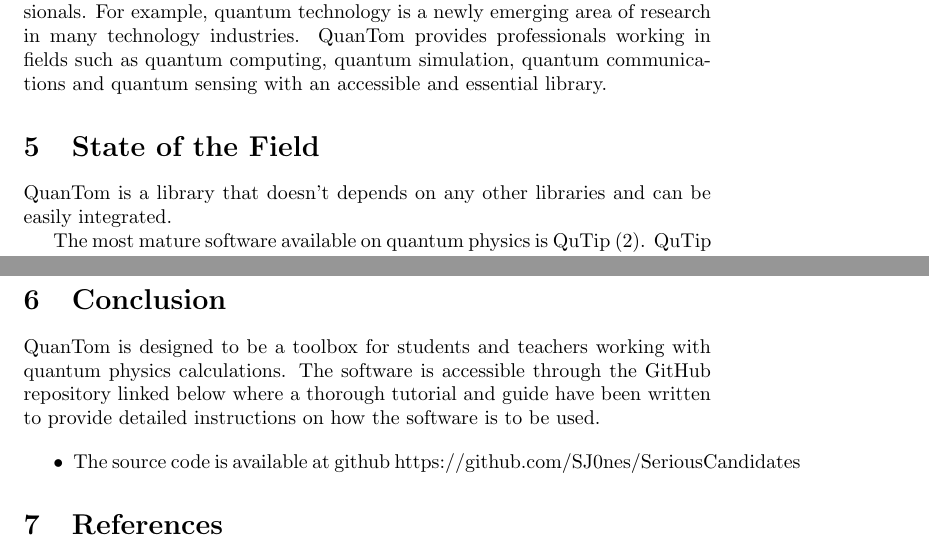
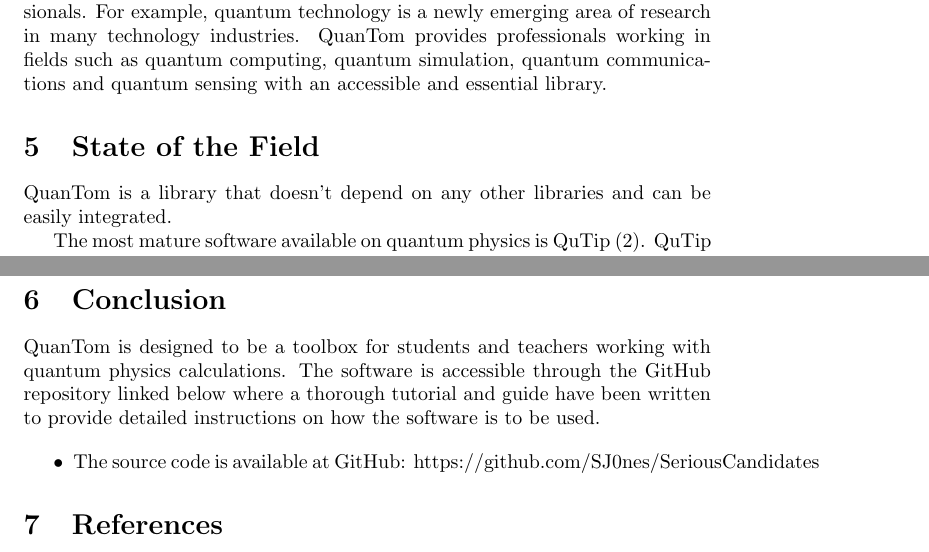
Before and after one commit to SJ0nes/SeriousCandidates, a LaTeX document (main.tex): two parts of pages 2 and 3 of 3, joined at a grey line, cut so that both start at the same text. Compiled offline with pdfLaTeX.

Commit message:
Update main.tex

```diff
--- a/main.tex
+++ b/main.tex
@@ -38,7 +38,7 @@ Aside from education, the QuanTom library can be used by industry professionals.
 
 
 \section{State of the Field}
-QuanTom is a library that doesn't depends on any other libraries and can be easily integrated.
+QuanTom is a library that doesn't depend on any other libraries and can be easily integrated.
 
 The most mature software available on quantum physics is QuTip (2). QuTip is a library that is “designed for simulating the open quantum dynamics of systems” 2, however, the library is not suitable for students and teachers as the functionality is too advanced for GCSE and A-Level.
 Another adversary to QuanTom is QEngine3 which is a library for “simulating and controlling ultracold quantum systems”3. QEngine is written in C++ which makes it less relevant to researchers and students as Python is the growing language in research and is the most easily accessible and simple-to-use language. Although all 3 libraries are based on quantum physics, there is no overlapping content between QuanTom and QEngine and QuTip, making it a unique software.
@@ -47,7 +47,7 @@ Another adversary to QuanTom is QEngine3 which is a library for “simulating an
 QuanTom is designed to be a toolbox for students and teachers working with quantum physics calculations. The software is accessible through the GitHub repository linked below where a thorough tutorial and guide have been written to provide detailed instructions on how the software is to be used.
 
 \begin{itemize}
-    \item The source code is available at github https://github.com/SJ0nes/SeriousCandidates
+    \item The source code is available at GitHub: https://github.com/SJ0nes/SeriousCandidates
 \end{itemize}
 
 \section{References}
```
